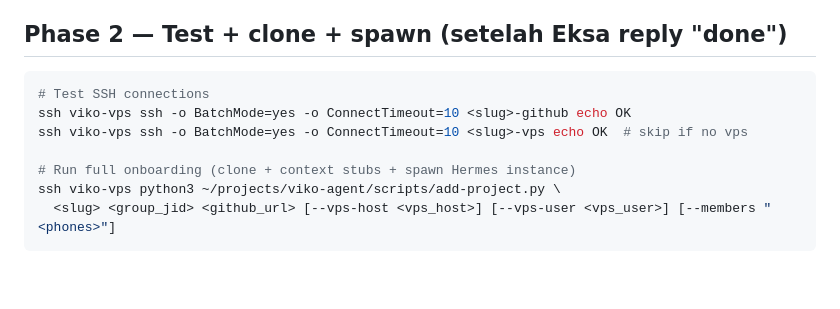
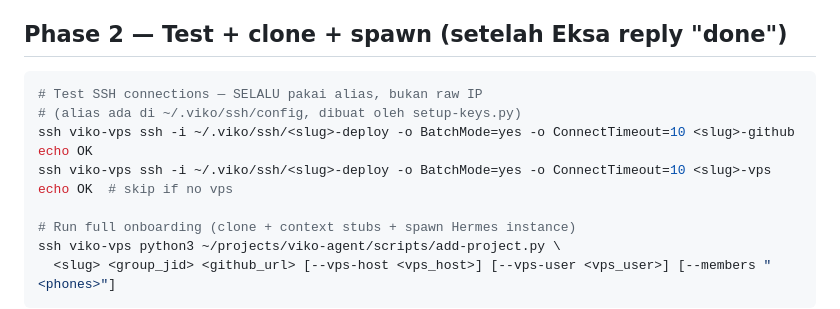
Before and after one commit to viko-nexus/viko-agent, a Markdown page: skills/onboarding.md, the part around the change. GitHub-like rendering; blank space fills up the shorter version.

Commit message:
fix: use SSH alias (not raw IP) in onboarding Phase 2 to prevent wrong-user issue

````diff
--- a/skills/onboarding.md
+++ b/skills/onboarding.md
@@ -43,9 +43,10 @@ Kirim ke group WA:
 ## Phase 2 — Test + clone + spawn (setelah Eksa reply "done")
 
 ```bash
-# Test SSH connections
-ssh viko-vps ssh -o BatchMode=yes -o ConnectTimeout=10 <slug>-github echo OK
-ssh viko-vps ssh -o BatchMode=yes -o ConnectTimeout=10 <slug>-vps echo OK  # skip if no vps
+# Test SSH connections — SELALU pakai alias, bukan raw IP
+# (alias ada di ~/.viko/ssh/config, dibuat oleh setup-keys.py)
+ssh viko-vps ssh -i ~/.viko/ssh/<slug>-deploy -o BatchMode=yes -o ConnectTimeout=10 <slug>-github echo OK
+ssh viko-vps ssh -i ~/.viko/ssh/<slug>-deploy -o BatchMode=yes -o ConnectTimeout=10 <slug>-vps echo OK  # skip if no vps
 
 # Run full onboarding (clone + context stubs + spawn Hermes instance)
 ssh viko-vps python3 ~/projects/viko-agent/scripts/add-project.py \
````
